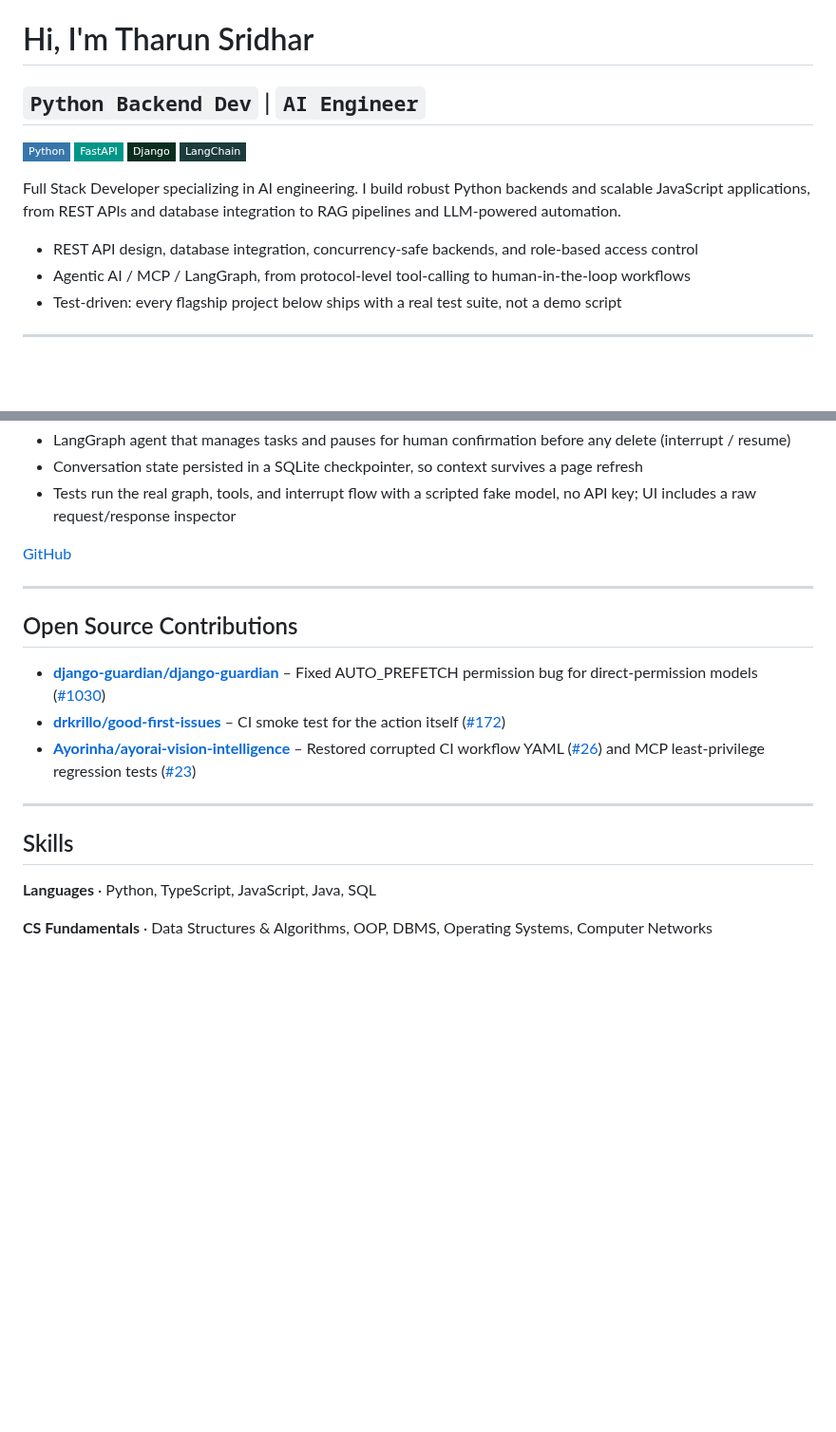
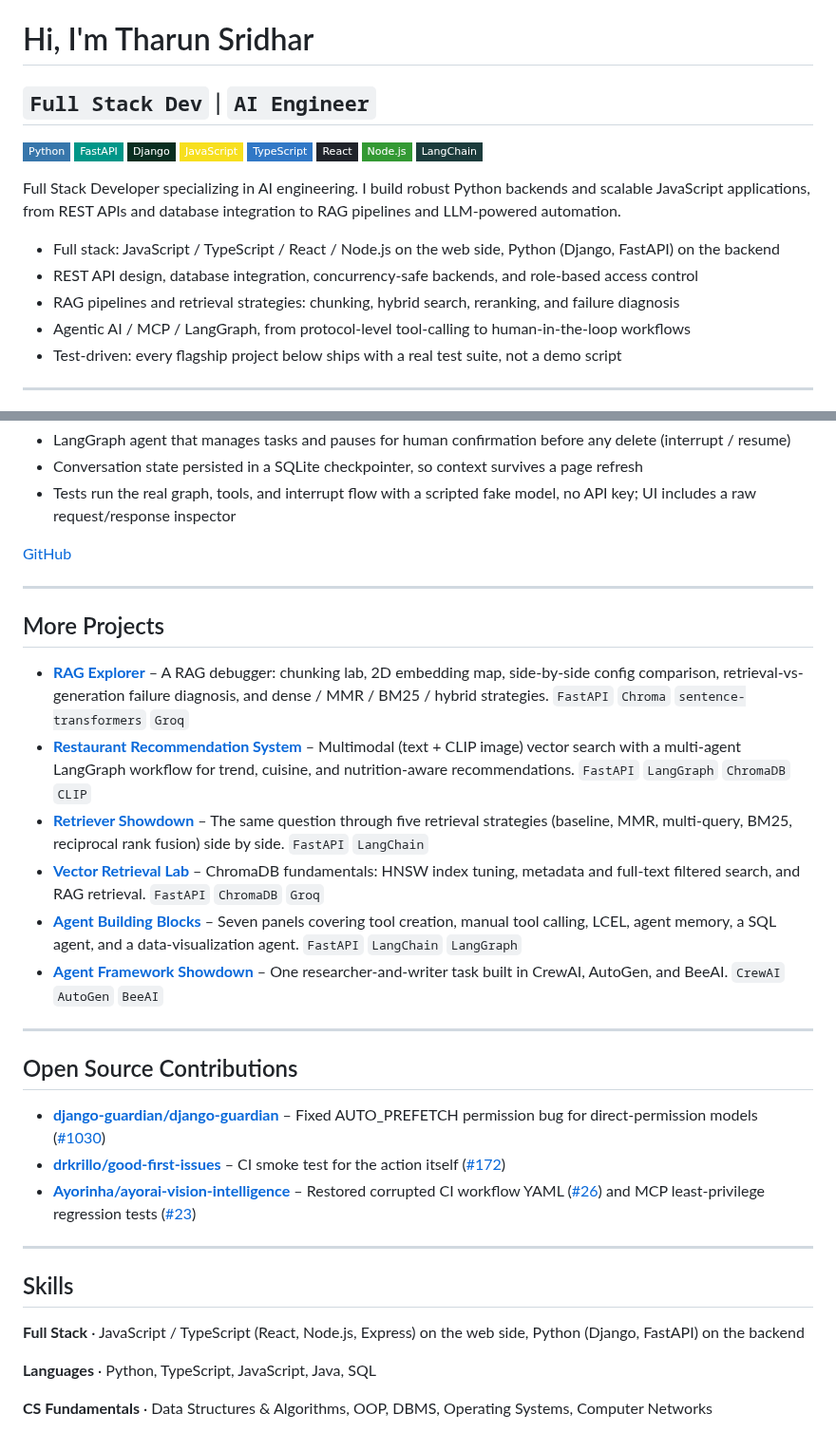
Before and after one commit to tharunsridhar/tharunsridhar, a Markdown page: README.md, 2 parts joined by grey strips. Shown at 95% size. GitHub-like rendering; badges without logos; blank space fills up the shorter version.

Commit message:
README: full stack positioning, add RAG and agent projects, full stack skills

```diff
--- a/README.md
+++ b/README.md
@@ -1,15 +1,21 @@
 # Hi, I'm Tharun Sridhar
 
-## `Python Backend Dev` | `AI Engineer`
+## `Full Stack Dev` | `AI Engineer`
 
 ![Python](https://img.shields.io/badge/Python-3776AB?style=flat-square&logo=python&logoColor=white)
 ![FastAPI](https://img.shields.io/badge/FastAPI-009688?style=flat-square&logo=fastapi&logoColor=white)
 ![Django](https://img.shields.io/badge/Django-092E20?style=flat-square&logo=django&logoColor=white)
+![JavaScript](https://img.shields.io/badge/JavaScript-F7DF1E?style=flat-square&logo=javascript&logoColor=black)
+![TypeScript](https://img.shields.io/badge/TypeScript-3178C6?style=flat-square&logo=typescript&logoColor=white)
+![React](https://img.shields.io/badge/React-20232A?style=flat-square&logo=react&logoColor=61DAFB)
+![Node.js](https://img.shields.io/badge/Node.js-339933?style=flat-square&logo=nodedotjs&logoColor=white)
 ![LangChain](https://img.shields.io/badge/LangChain-1C3C3C?style=flat-square&logo=langchain&logoColor=white)
 
 Full Stack Developer specializing in AI engineering. I build robust Python backends and scalable JavaScript applications, from REST APIs and database integration to RAG pipelines and LLM-powered automation.
 
+- Full stack: JavaScript / TypeScript / React / Node.js on the web side, Python (Django, FastAPI) on the backend
 - REST API design, database integration, concurrency-safe backends, and role-based access control
+- RAG pipelines and retrieval strategies: chunking, hybrid search, reranking, and failure diagnosis
 - Agentic AI / MCP / LangGraph, from protocol-level tool-calling to human-in-the-loop workflows
 - Test-driven: every flagship project below ships with a real test suite, not a demo script
 
@@ -103,6 +109,17 @@ Full Stack Developer specializing in AI engineering. I build robust Python backe
 
 ---
 
+## More Projects
+
+- **[RAG Explorer](https://github.com/tharunsridhar/doc-chat-rag-explorer)** &ndash; A RAG debugger: chunking lab, 2D embedding map, side-by-side config comparison, retrieval-vs-generation failure diagnosis, and dense / MMR / BM25 / hybrid strategies. `FastAPI` `Chroma` `sentence-transformers` `Groq`
+- **[Restaurant Recommendation System](https://github.com/tharunsridhar/restaurant-recommendation-system)** &ndash; Multimodal (text + CLIP image) vector search with a multi-agent LangGraph workflow for trend, cuisine, and nutrition-aware recommendations. `FastAPI` `LangGraph` `ChromaDB` `CLIP`
+- **[Retriever Showdown](https://github.com/tharunsridhar/retriever-showdown)** &ndash; The same question through five retrieval strategies (baseline, MMR, multi-query, BM25, reciprocal rank fusion) side by side. `FastAPI` `LangChain`
+- **[Vector Retrieval Lab](https://github.com/tharunsridhar/vector-retrieval-lab)** &ndash; ChromaDB fundamentals: HNSW index tuning, metadata and full-text filtered search, and RAG retrieval. `FastAPI` `ChromaDB` `Groq`
+- **[Agent Building Blocks](https://github.com/tharunsridhar/agent-building-blocks)** &ndash; Seven panels covering tool creation, manual tool calling, LCEL, agent memory, a SQL agent, and a data-visualization agent. `FastAPI` `LangChain` `LangGraph`
+- **[Agent Framework Showdown](https://github.com/tharunsridhar/agent-framework-showdown)** &ndash; One researcher-and-writer task built in CrewAI, AutoGen, and BeeAI. `CrewAI` `AutoGen` `BeeAI`
+
+---
+
 ## Open Source Contributions
 
 - **[django-guardian/django-guardian](https://github.com/django-guardian/django-guardian)** &ndash; Fixed AUTO_PREFETCH permission bug for direct-permission models ([#1030](https://github.com/django-guardian/django-guardian/pull/1030))
@@ -112,6 +129,8 @@ Full Stack Developer specializing in AI engineering. I build robust Python backe
 ---
 
 ## Skills
+
+**Full Stack** &middot; JavaScript / TypeScript (React, Node.js, Express) on the web side, Python (Django, FastAPI) on the backend
 
 **Languages** &middot; Python, TypeScript, JavaScript, Java, SQL
 
```
